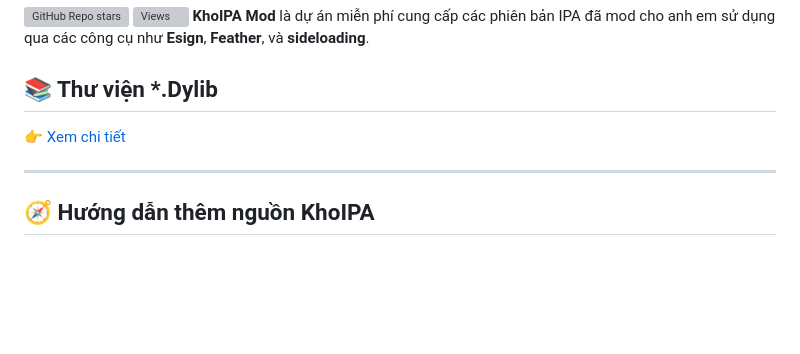
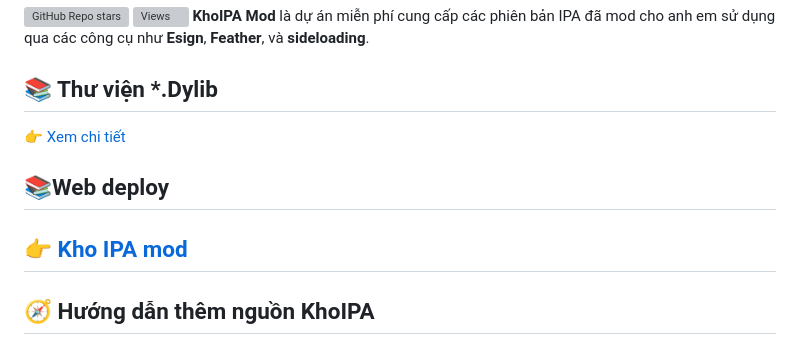
Before and after one commit to drphe/KhoIPA, a Markdown page: README.md, the part around the change. Rendered like a GitHub page; blank space fills up the shorter version; grey boxes are pictures that could not be loaded.

```diff
--- a/README.md
+++ b/README.md
@@ -3,9 +3,10 @@
 ![Views](https://komarev.com/ghpvc/?username=drphe&label=Views&color=blue&style=flat)
 **KhoIPA Mod** là dự án miễn phí cung cấp các phiên bản IPA đã mod cho anh em sử dụng qua các công cụ như **Esign**, **Feather**, và **sideloading**.
 ## 📚 Thư viện *.Dylib
-
 👉 [Xem chi tiết](view/note/Khodylib.md)
 
+## 📚Web deploy
+👉 [Kho IPA mod](https://kho-ipa.vercel.app)
 ---
 
 ## 🧭 Hướng dẫn thêm nguồn KhoIPA
```
